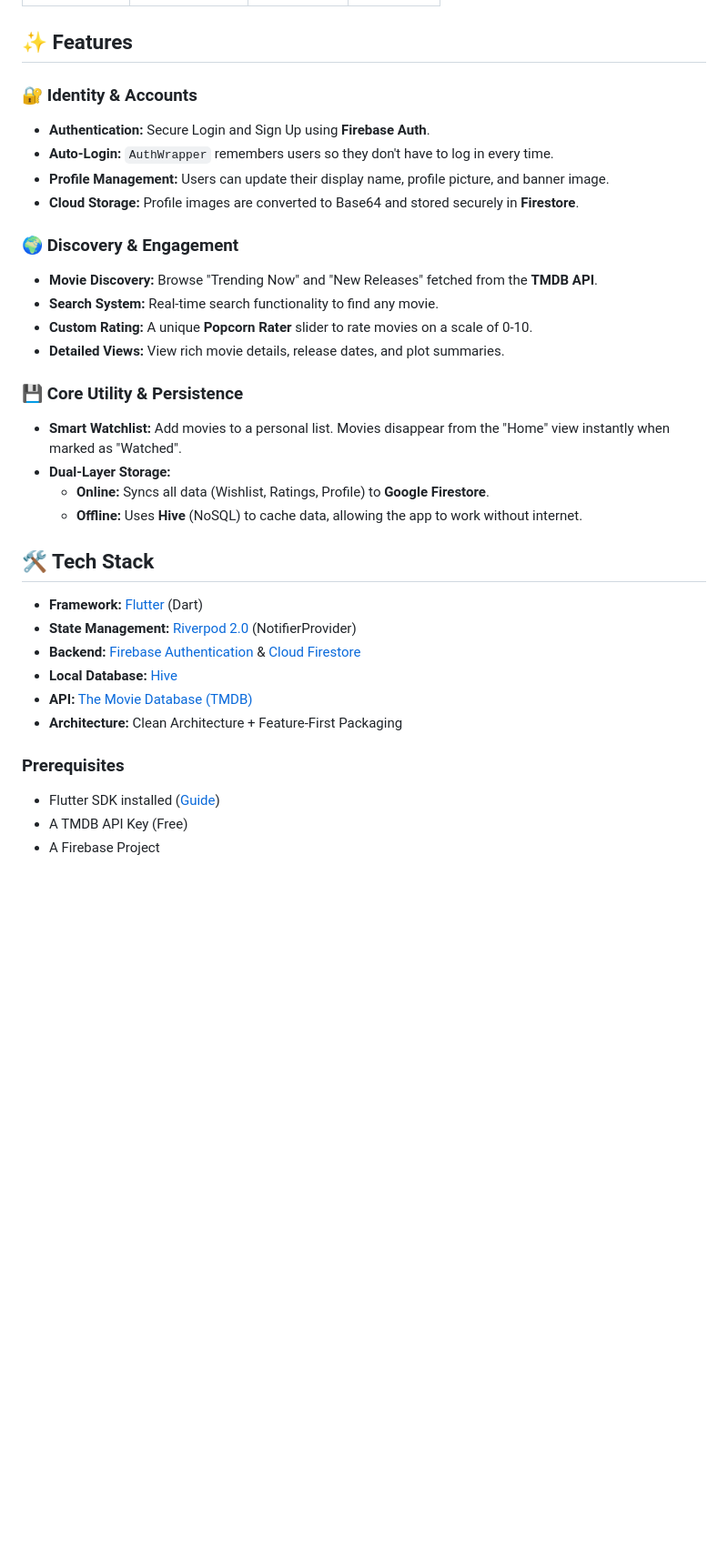
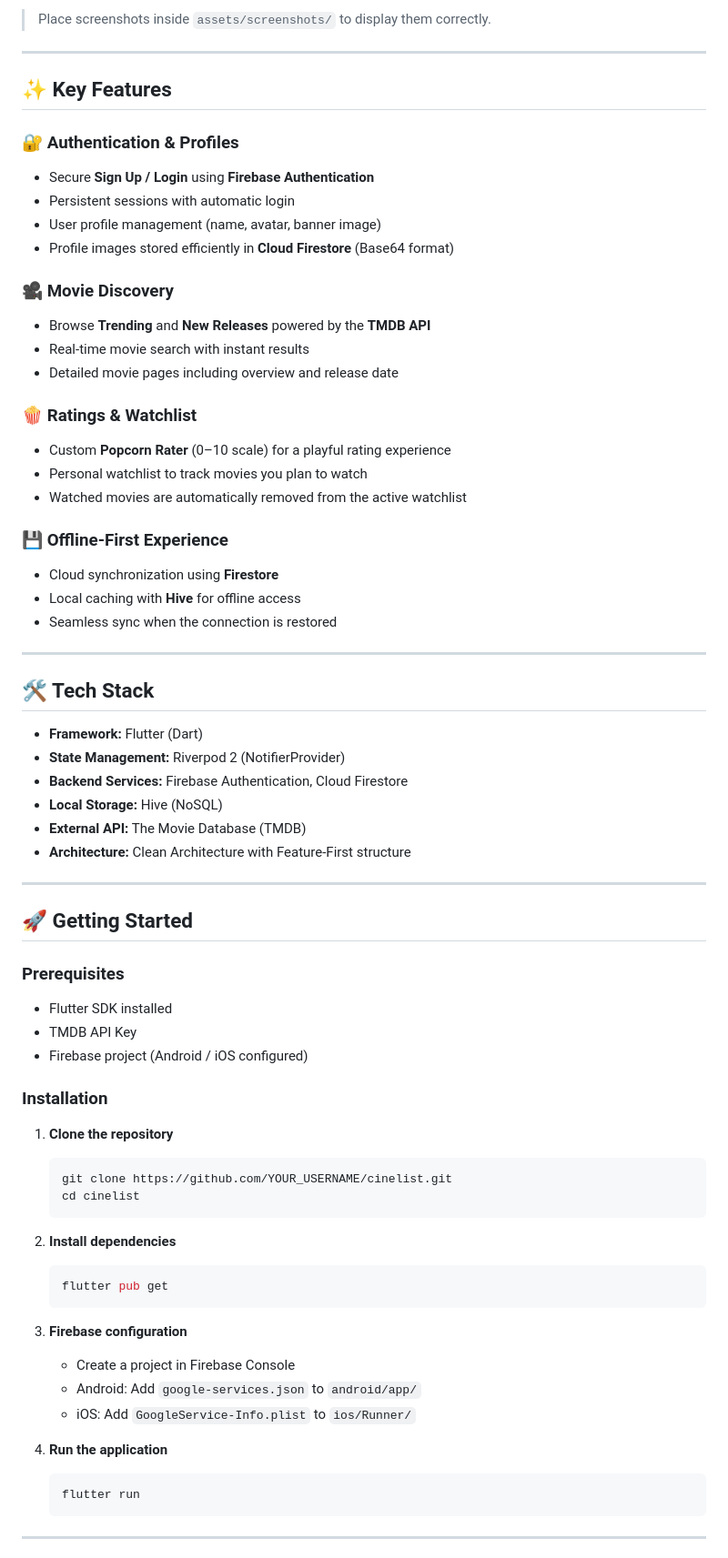
Before and after one commit to SanithuM/Movie_watchlist_app, a Markdown page: README.md, the part around the change printed below. Shown: that part at 91% size. Rendered like a GitHub page; blank space fills up the shorter version.

Commit message:
update README.md to reflect project name change and enhance feature descriptions

````diff
--- a/README.md
+++ b/README.md
@@ -10,37 +12,82 @@
 
+> Place screenshots inside `assets/screenshots/` to display them correctly.
 
-## ✨ Features
+---
 
-### 🔐 Identity & Accounts
-* **Authentication:** Secure Login and Sign Up using **Firebase Auth**.
-* **Auto-Login:** `AuthWrapper` remembers users so they don't have to log in every time.
-* **Profile Management:** Users can update their display name, profile picture, and banner image.
-* **Cloud Storage:** Profile images are converted to Base64 and stored securely in **Firestore**.
+## ✨ Key Features
 
-### 🌍 Discovery & Engagement
-* **Movie Discovery:** Browse "Trending Now" and "New Releases" fetched from the **TMDB API**.
-* **Search System:** Real-time search functionality to find any movie.
-* **Custom Rating:** A unique **Popcorn Rater** slider to rate movies on a scale of 0-10.
-* **Detailed Views:** View rich movie details, release dates, and plot summaries.
+### 🔐 Authentication & Profiles
 
-### 💾 Core Utility & Persistence
-* **Smart Watchlist:** Add movies to a personal list. Movies disappear from the "Home" view instantly when marked as "Watched".
-* **Dual-Layer Storage:**
-    * **Online:** Syncs all data (Wishlist, Ratings, Profile) to **Google Firestore**.
-    * **Offline:** Uses **Hive** (NoSQL) to cache data, allowing the app to work without internet.
+* Secure **Sign Up / Login** using **Firebase Authentication**
+* Persistent sessions with automatic login
+* User profile management (name, avatar, banner image)
+* Profile images stored efficiently in **Cloud Firestore** (Base64 format)
+
+### 🎥 Movie Discovery
+
+* Browse **Trending** and **New Releases** powered by the **TMDB API**
+* Real-time movie search with instant results
+* Detailed movie pages including overview and release date
+
+### 🍿 Ratings & Watchlist
+
+* Custom **Popcorn Rater** (0–10 scale) for a playful rating experience
+* Personal watchlist to track movies you plan to watch
+* Watched movies are automatically removed from the active watchlist
+
+### 💾 Offline-First Experience
+
+* Cloud synchronization using **Firestore**
+* Local caching with **Hive** for offline access
+* Seamless sync when the connection is restored
+
+---
 
 ## 🛠️ Tech Stack
 
-* **Framework:** [Flutter](https://flutter.dev/) (Dart)
-* **State Management:** [Riverpod 2.0](https://riverpod.dev/) (NotifierProvider)
-* **Backend:** [Firebase Authentication](https://firebase.google.com/docs/auth) & [Cloud Firestore](https://firebase.google.com/docs/firestore)
-* **Local Database:** [Hive](https://docs.hivedb.dev/)
-* **API:** [The Movie Database (TMDB)](https://www.themoviedb.org/documentation/api)
-* **Architecture:** Clean Architecture + Feature-First Packaging
+* **Framework:** Flutter (Dart)
+* **State Management:** Riverpod 2 (NotifierProvider)
+* **Backend Services:** Firebase Authentication, Cloud Firestore
+* **Local Storage:** Hive (NoSQL)
+* **External API:** The Movie Database (TMDB)
+* **Architecture:** Clean Architecture with Feature-First structure
 
+---
+
+## 🚀 Getting Started
 
 ### Prerequisites
-* Flutter SDK installed ([Guide](https://docs.flutter.dev/get-started/install))
-* A TMDB API Key (Free)
-* A Firebase Project
 
+* Flutter SDK installed
+* TMDB API Key
+* Firebase project (Android / iOS configured)
+
+### Installation
+
+1. **Clone the repository**
+
+   ```bash
+   git clone https://github.com/YOUR_USERNAME/cinelist.git
+   cd cinelist
+   ```
+
+2. **Install dependencies**
+
+   ```bash
+   flutter pub get
+   ```
+
+3. **Firebase configuration**
+
+   * Create a project in Firebase Console
+   * Android: Add `google-services.json` to `android/app/`
+   * iOS: Add `GoogleService-Info.plist` to `ios/Runner/`
+
+4. **Run the application**
+
+   ```bash
+   flutter run
+   ```
+
+---
+
````
Also changed, not shown: other parts of README.md (+87 -63 lines).
